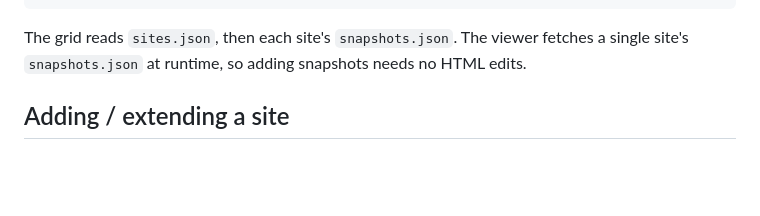
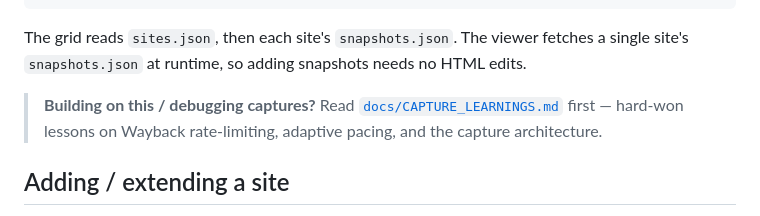
Before and after one commit to smkrz/sites-through-the-years, a Markdown page: README.md, the part around the change. Drawn GitHub-style; blank space fills up the shorter version.

```diff
--- a/README.md
+++ b/README.md
@@ -28,6 +28,9 @@ sites/<key>/
 
 The grid reads `sites.json`, then each site's `snapshots.json`. The viewer fetches a
 single site's `snapshots.json` at runtime, so adding snapshots needs no HTML edits.
+
+> **Building on this / debugging captures?** Read [`docs/CAPTURE_LEARNINGS.md`](docs/CAPTURE_LEARNINGS.md) first —
+> hard-won lessons on Wayback rate-limiting, adaptive pacing, and the capture architecture.
 
 ## Adding / extending a site
 
```
Also changed, not shown: docs/CAPTURE_LEARNINGS.md (added, +181 -0 lines).
